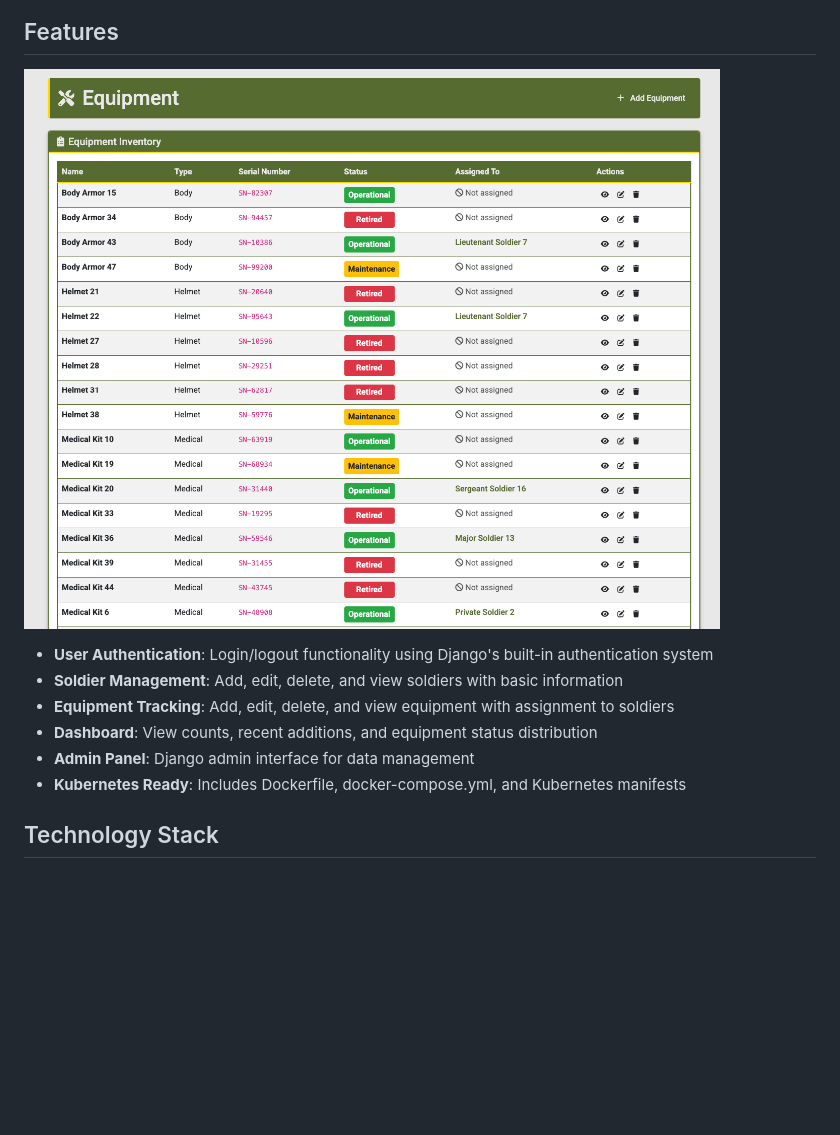
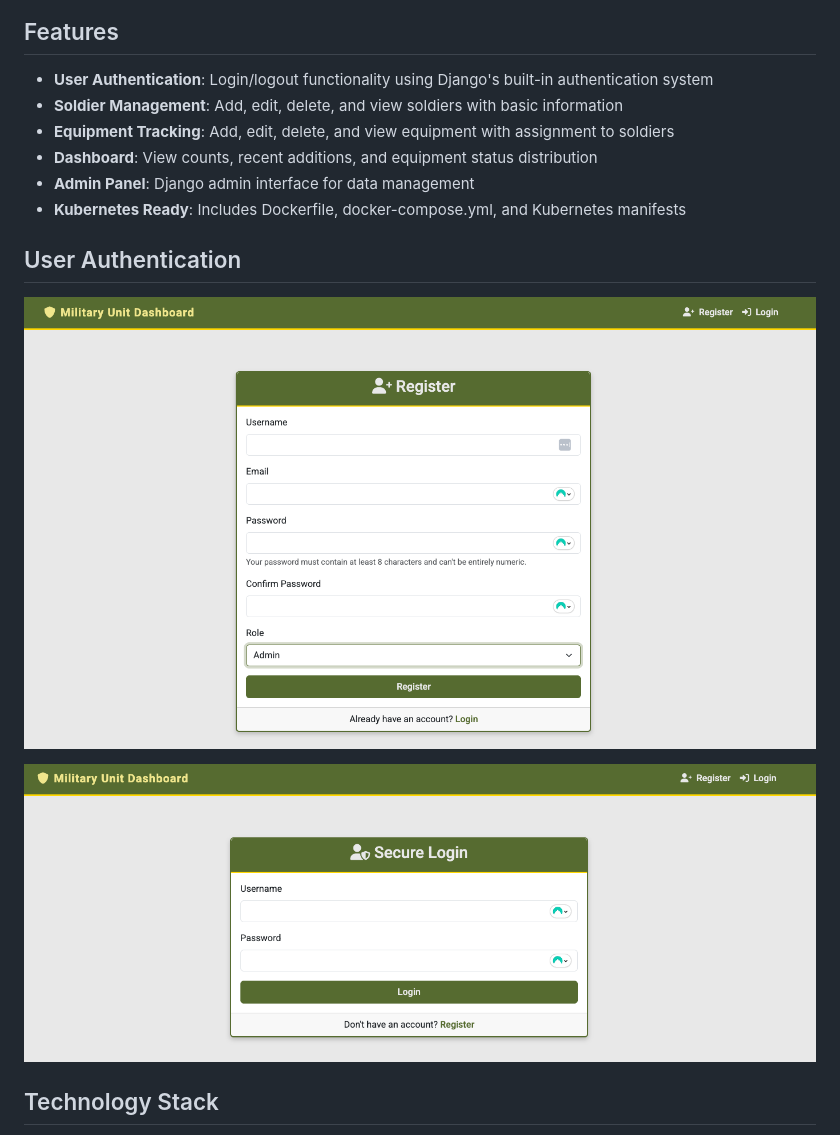
Before and after one commit to cloudenochcsis/Military_Unit_Dashboard, a Markdown page: README.md, the part around the change. GitHub-like rendering; pictures changed too: images/Register.png (added), images/secure_login.png (added); blank space fills up the shorter version.

Commit message:
docs: add authentication screenshots and update README
- Add Register.png and secure_login.png to images directory
- Update README.md with new authentication section
- Remove old Features Overview image
- Reorganize content to showcase authentication flow

```diff
--- a/README.md
+++ b/README.md
@@ -16,14 +16,18 @@ A simple MVP Django web application for military unit management, focused on bas
 
 ## Features
 
-![Features Overview](images/Equipments.png)
-
 - **User Authentication**: Login/logout functionality using Django's built-in authentication system
 - **Soldier Management**: Add, edit, delete, and view soldiers with basic information
 - **Equipment Tracking**: Add, edit, delete, and view equipment with assignment to soldiers
 - **Dashboard**: View counts, recent additions, and equipment status distribution
 - **Admin Panel**: Django admin interface for data management
 - **Kubernetes Ready**: Includes Dockerfile, docker-compose.yml, and Kubernetes manifests
+
+## User Authentication
+
+![Register](images/Register.png)
+
+![Secure Login](images/secure_login.png)
 
 ## Technology Stack
 
```
